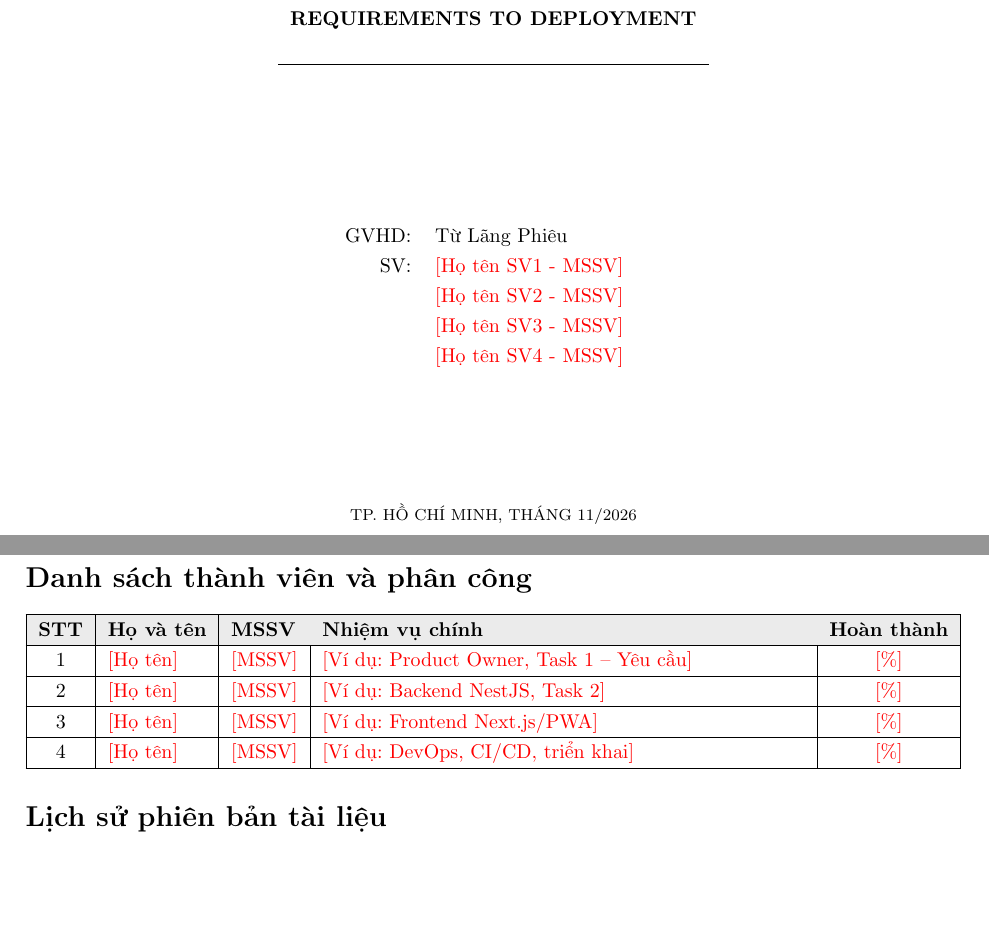
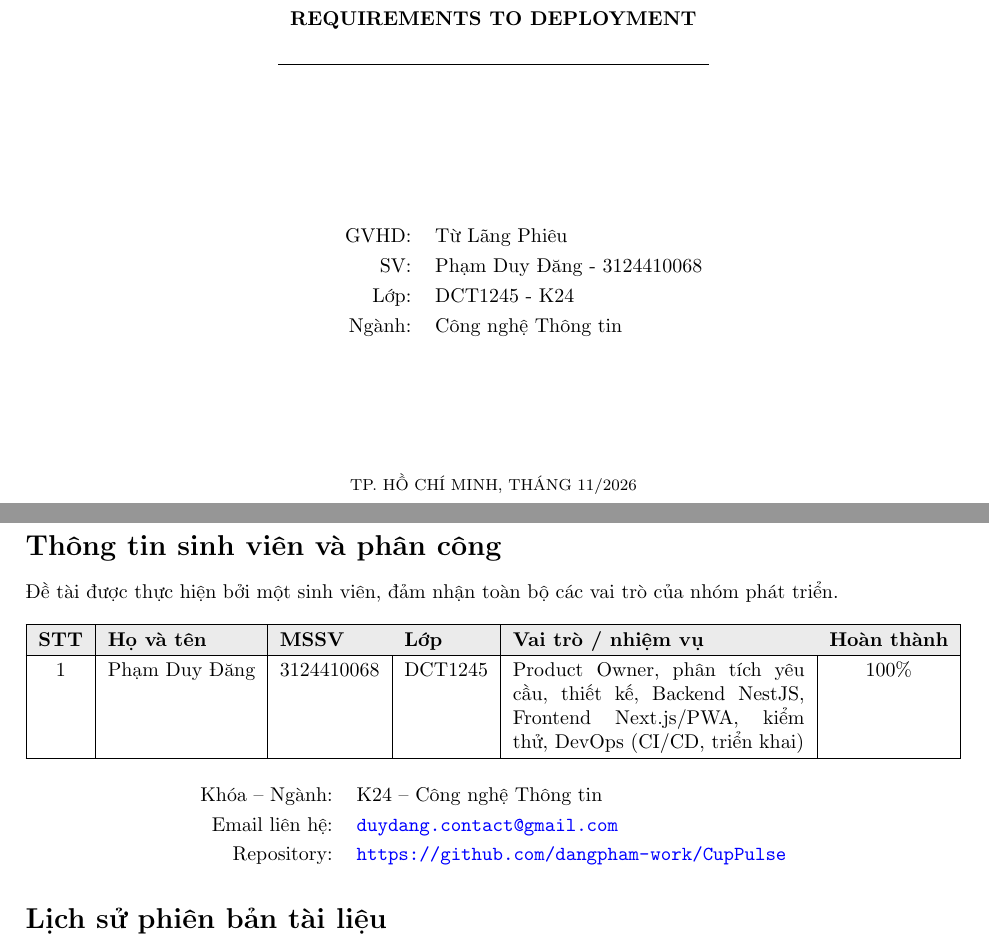
Before and after one commit to dangpham-work/CupPulse, a LaTeX document (docs/report/main.tex): two parts of pages 1 and 2 of 26, joined at a grey line, cut so that both start at the same text, the shorter picture padded with empty space. Compiled offline with pdfLaTeX.

Commit message:
docs(task1): điền thông tin sinh viên, chỉnh cho nhóm một người
- Báo cáo: điền họ tên, MSSV, lớp, khóa, ngành, email, link repo;
  bảng phân công một thành viên kiêm mọi vai trò
- context-and-scope: SH-05 là 1 sinh viên; thêm ràng buộc C11 (nhân lực)
  và rủi ro R9 (một người làm toàn bộ); bỏ pair programming khỏi R5

Co-Authored-By: Claude Opus 5.5 <noreply@anthropic.com>

```diff
--- a/docs/report/main.tex
+++ b/docs/report/main.tex
@@ -112,10 +112,9 @@ KHOA CÔNG NGHỆ THÔNG TIN
 \begin{table}[h]
 \begin{tabular}{rrl}
 \hspace{5 cm} & GVHD: & Từ Lãng Phiêu\\
-& SV: & \todo{Họ tên SV1 - MSSV}\\
-& & \todo{Họ tên SV2 - MSSV}\\
-& & \todo{Họ tên SV3 - MSSV}\\
-& & \todo{Họ tên SV4 - MSSV}\\
+& SV: & Phạm Duy Đăng - 3124410068\\
+& Lớp: & DCT1245 - K24\\
+& Ngành: & Công nghệ Thông tin\\
 \end{tabular}
 \vspace{1.5 cm}
 \end{table}
@@ -128,18 +127,25 @@ KHOA CÔNG NGHỆ THÔNG TIN
 \thispagestyle{empty}
 \newpage
 
-\section*{Danh sách thành viên và phân công}
-\addcontentsline{toc}{section}{Danh sách thành viên và phân công}
+\section*{Thông tin sinh viên và phân công}
+\addcontentsline{toc}{section}{Thông tin sinh viên và phân công}
+
+Đề tài được thực hiện bởi một sinh viên, đảm nhận toàn bộ các vai trò của nhóm phát triển.
 
 \begin{center}
-\begin{tabularx}{\textwidth}{|c|l|l|X|c|}
+\begin{tabularx}{\textwidth}{|c|l|l|l|X|c|}
 \hline
-\thead \textbf{STT} & \textbf{Họ và tên} & \textbf{MSSV} & \textbf{Nhiệm vụ chính} & \textbf{Hoàn thành} \\ \hline
-1 & \todo{Họ tên} & \todo{MSSV} & \todo{Ví dụ: Product Owner, Task 1 -- Yêu cầu} & \todo{\%} \\ \hline
-2 & \todo{Họ tên} & \todo{MSSV} & \todo{Ví dụ: Backend NestJS, Task 2} & \todo{\%} \\ \hline
-3 & \todo{Họ tên} & \todo{MSSV} & \todo{Ví dụ: Frontend Next.js/PWA} & \todo{\%} \\ \hline
-4 & \todo{Họ tên} & \todo{MSSV} & \todo{Ví dụ: DevOps, CI/CD, triển khai} & \todo{\%} \\ \hline
+\thead \textbf{STT} & \textbf{Họ và tên} & \textbf{MSSV} & \textbf{Lớp} & \textbf{Vai trò / nhiệm vụ} & \textbf{Hoàn thành} \\ \hline
+1 & Phạm Duy Đăng & 3124410068 & DCT1245 & Product Owner, phân tích yêu cầu, thiết kế, Backend NestJS, Frontend Next.js/PWA, kiểm thử, DevOps (CI/CD, triển khai) & 100\% \\ \hline
 \end{tabularx}
+\end{center}
+
+\begin{center}
+\begin{tabular}{rl}
+Khóa -- Ngành: & K24 -- Công nghệ Thông tin \\
+Email liên hệ: & \href{mailto:duydang.contact@gmail.com}{\code{duydang.contact@gmail.com}} \\
+Repository: & \url{https://github.com/dangpham-work/CupPulse} \\
+\end{tabular}
 \end{center}
 
 \section*{Lịch sử phiên bản tài liệu}
```
Also changed, not shown: docs/report/chapters/task1-requirements.tex (+4 -2 lines), docs/requirements/context-and-scope.md (+7 -3 lines), docs/report/main.pdf, docs/report/main.tex (4 more changed lines).
